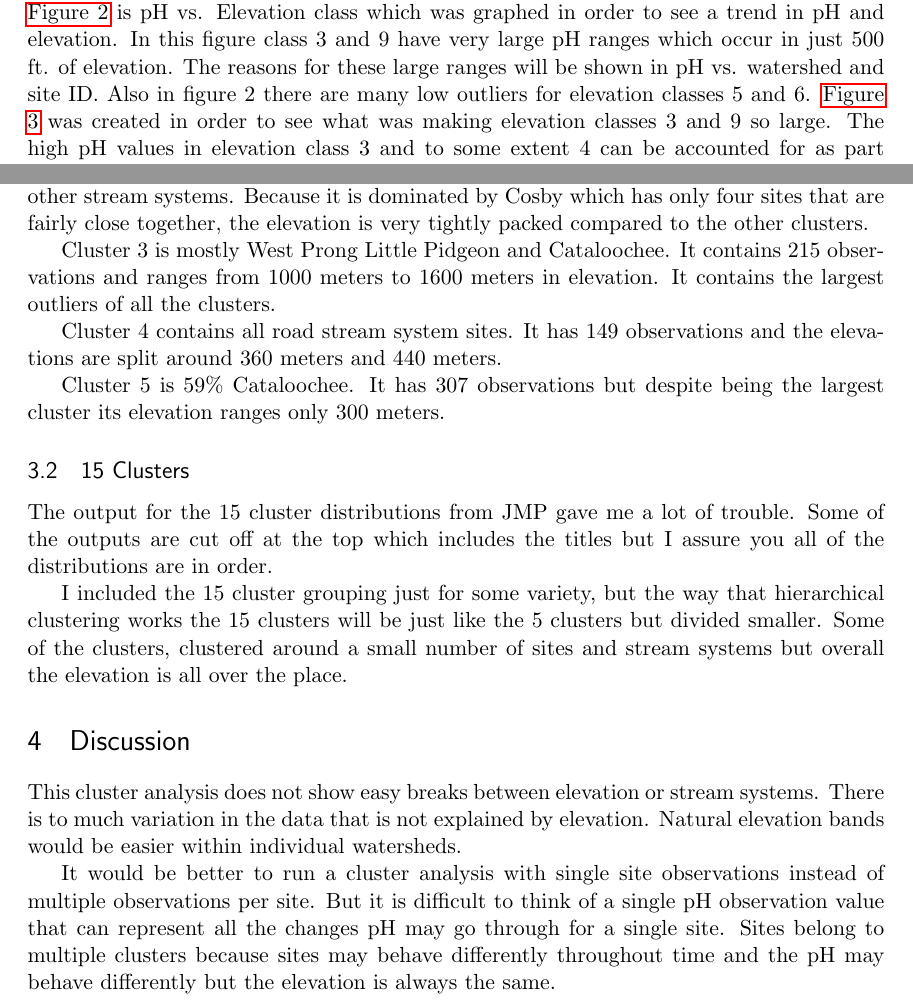
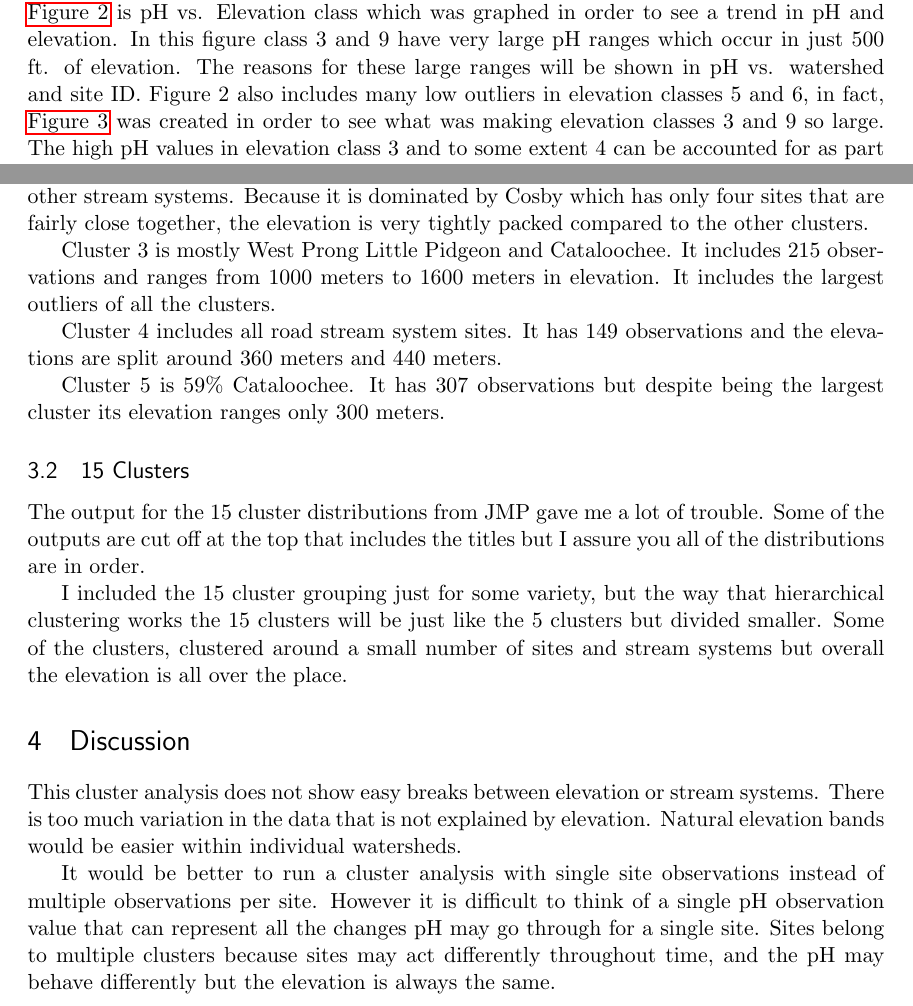
Before and after one commit to tpobst/Cluster-Analysis, a LaTeX document (CA/Cluster analysis.tex): two parts of pages 1 and 4 of 12, joined at a grey line, cut so that both start at the same text. Compiled offline with pdfLaTeX.

Commit message:
grammerly update

```diff
--- a/CA/Cluster analysis.tex
+++ b/CA/Cluster analysis.tex
@@ -70,5 +70,5 @@ The excel file used is called Complete 387 stream chemistry 1993 to 2012.  The d
 
-Ward’s minimum variance method is affected by outliers.  The first data analysis performed was to find the outliers in the data.  Figures were created of pH vs. Month, Elevation class, Elevation (m).  These are shown in figures 1 through 3.  \hyperref[CAGraph1]{Figure 1} is pH vs. Month; this was figured to look for seasonality and closely resembles the figure of pH vs. Time.  As can be seen in figure 1, there are many outliers, which are the data points above and below the boxplots.  An outlier is more than two quartile lengths away from the mean.  \hyperref[CAGraph2]{Figure 2} is pH vs. Elevation class which was graphed in order to see a trend in pH and elevation.  In this figure class 3 and 9 have very large pH ranges which occur in just 500 ft. of elevation.  The reasons for these large ranges will be shown in pH vs. watershed and site ID.  Also in figure 2 there are many low outliers for elevation classes 5 and 6.  \hyperref[CAGraph3]{Figure 3} was created in order to see what was making elevation classes 3 and 9 so large.  The high pH values in elevation class 3 and to some extent 4 can be accounted for as part of Abrams watershed.  Abrams watershed is underlain by cades sandstone and has high natural ANC to buffer any added acids.  The whole Abrams watershed will be taken out as an outlier.  There many low data points in the range of elevation class 9.  These points are well grouped and are sites with consistently low pH values.  They turn out to be sites 252 and 237 which are affected by road cuts into an Anakeesta formation which is high in sulfur and  lowers the pH drastically.  These sites have means that are so low that they will be taken out as to influential.    Also noticeable are many low outliers, many of these can be attributed to storm flow.  Storm flow periodically lowers pH as storms increase Nitrates and Sulfates in the stream.  Storm flow is a column in the data and is characterized as the top 5$\%$ of stream flows.  Storm flow is also removed as an outlier.\hyperref[CAGraph6]{Figure 4} shows pH vs. Site ID without any of the previously stated influential observations.  Many of the lower outliers can be explained by storm flow conditions.  Figure 4 is the final figure concerning outliers.  Abrams watershed, storm flow, and sites 237 and 252 have all been taken out.  There are three sites left with low means.  Sites 4 and 137 are both from Cosby and Cosby only has 4 sites.  All three of the means of these sites are within the outer quartiles of other sites; therefore they are not outliers in themselves.
+Ward’s minimum variance method is affected by outliers.  The first data analysis performed was to find the outliers in the data.  Figures were created of pH vs. Month, Elevation class, Elevation (m).  These are shown in figures 1 through 3.  \hyperref[CAGraph1]{Figure 1} is pH vs. Month; this was figured to look for seasonality and closely resembles the figure of pH vs. Time.  As can be seen in figure 1, there are many outliers, which are the data points above and below the boxplots.  An outlier is more than two quartile lengths away from the mean.  \hyperref[CAGraph2]{Figure 2} is pH vs. Elevation class which was graphed in order to see a trend in pH and elevation.  In this figure class 3 and 9 have very large pH ranges which occur in just 500 ft. of elevation.  The reasons for these large ranges will be shown in pH vs. watershed and site ID.  Figure 2 also includes many low outliers in elevation classes 5 and 6, in fact, \hyperref[CAGraph3]{Figure 3} was created in order to see what was making elevation classes 3 and 9 so large.  The high pH values in elevation class 3 and to some extent 4 can be accounted for as part of Abrams watershed.  Abrams watershed is underlain by cades sandstone and has high natural ANC to buffer any added acids.  The whole Abrams watershed will be taken out as an outlier.  There many low data points in the range of elevation class 9.  These points are well grouped and are sites with consistently low pH values.  They turn out to be sites 252 and 237 which are affected by road cuts into an Anakeesta formation which is high in sulfur and  lowers the pH drastically.  These sites have means that are so low that they will be taken out as to influential.    Also noticeable are many low outliers, many of these can be attributed to storm flow.  Storm flow periodically lowers pH as storms increase Nitrates and Sulfates in the stream.  Storm flow is a column in the data and is characterized as the top 5$\%$ of stream flows.  Storm flow is also removed as an outlier.\hyperref[CAGraph6]{Figure 4} shows pH vs. Site ID without any of the previously stated influential observations.  Many of the lower outliers can be explained by storm flow conditions.  Figure 4 is the final figure concerning outliers.  Abrams watershed, storm flow, and sites 237 and 252 have all been taken out.  There are three sites left with low means.  Sites 4 and 137 are both from Cosby and Cosby only has 4 sites.  All three of the means of these sites are within the outer quartiles of other sites; therefore they are not outliers in themselves.
 
 \begin{table}[htbp]
 \caption{Used for detection of influential observations}
@@ -119,22 +119,22 @@ Cluster 1 is $68\%$ West Prong Little Pidgeon which is known as the Road stream
 
 Cluster 2 is dominated by the Cosby stream system at 53$\%$ while including all of the other stream systems.   Because it is dominated by Cosby which has only four sites that are fairly close together, the elevation is very tightly packed compared to the other clusters.
 
-Cluster 3 is mostly West Prong Little Pidgeon and Cataloochee.  It contains 215 observations and ranges from 1000 meters to 1600 meters in elevation.  It contains the largest outliers of all the clusters.
+Cluster 3 is mostly West Prong Little Pidgeon and Cataloochee.  It includes 215 observations and ranges from 1000 meters to 1600 meters in elevation.  It includes the largest outliers of all the clusters.
 
-Cluster 4 contains all road stream system sites.  It has 149 observations and the elevations are split around 360 meters and 440 meters.
+Cluster 4 includes all road stream system sites.  It has 149 observations and the elevations are split around 360 meters and 440 meters.
 
 Cluster 5 is $59\%$ Cataloochee.  It has 307 observations but despite being the largest cluster its elevation ranges only 300 meters.
 
 \subsection{15 Clusters}
-The output for the 15 cluster distributions from JMP gave me a lot of trouble.  Some of the outputs are cut off at the top which includes the titles but I assure you all of the distributions are in order.
+The output for the 15 cluster distributions from JMP gave me a lot of trouble.  Some of the outputs are cut off at the top that includes the titles but I assure you all of the distributions are in order.
 
 I included the 15 cluster grouping just for some variety, but the way that hierarchical clustering works the 15 clusters will be just like the 5 clusters but divided smaller.  Some of the clusters, clustered around a small number of sites and stream systems but overall the elevation is all over the place.
 
 \section{Discussion}
 
-This cluster analysis does not show easy breaks between elevation or stream systems.  There is to much variation in the data that is not explained by elevation. Natural elevation bands would be easier within individual watersheds.
+This cluster analysis does not show easy breaks between elevation or stream systems.  There is too much variation in the data that is not explained by elevation. Natural elevation bands would be easier within individual watersheds.
 
-It would be better to run a cluster analysis with single site observations instead of multiple observations per site.  But it is difficult to think of a single pH observation value that can represent all the changes pH may go through for a single site.  Sites belong to multiple clusters because sites may behave differently throughout time and the pH may behave differently but the elevation is always the same.
+It would be better to run a cluster analysis with single site observations instead of multiple observations per site.  However it is difficult to think of a single pH observation value that can represent all the changes pH may go through for a single site.  Sites belong to multiple clusters because sites may act differently throughout time, and the pH may behave differently but the elevation is always the same.
 \pagebreak
 
 \section{Figures}
```
Also changed, not shown: CA/Cluster analysis.tex (14 more changed lines).
